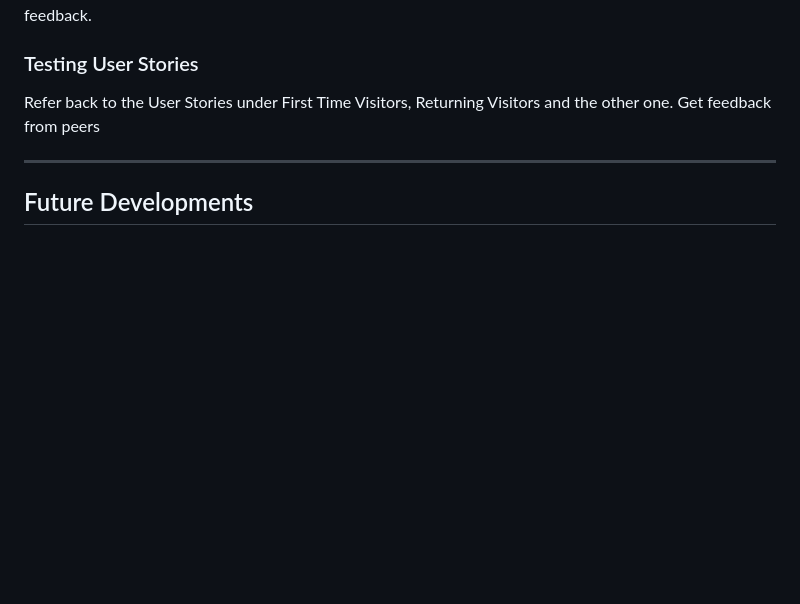
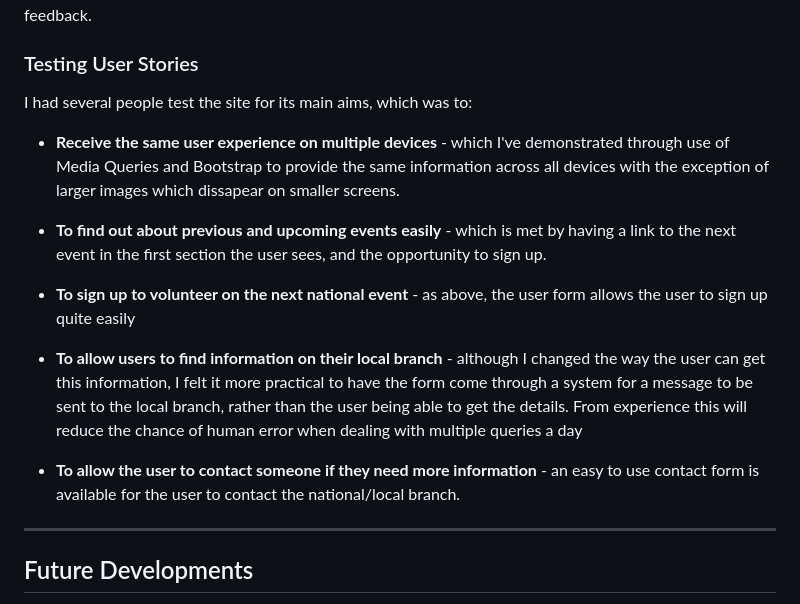
Before and after one commit to Dan-Matthews-23/Heart-Helpers, a Markdown page: README.md, the part around the change. GitHub-like rendering; blank space fills up the shorter version.

```diff
--- a/README.md
+++ b/README.md
@@ -436,7 +436,13 @@ I've used [Formatter.com](https://www.freeformatter.com/html-formatter.html) to
 
 ### Testing User Stories
 
-Refer back to the User Stories under First Time Visitors, Returning Visitors and the other one. Get feedback from peers
+I had several people test the site for its main aims, which was to:
+- **Receive the same user experience on multiple devices** - which I've demonstrated through use of Media Queries and Bootstrap to provide the same information across all devices with the exception of larger images which dissapear on smaller screens.
+
+- **To find out about previous and upcoming events easily** - which is met by having a link to the next event in the first section the user sees, and the opportunity to sign up.
+- **To sign up to volunteer on the next national event** - as above, the user form allows the user to sign up quite easily
+- **To allow users to find information on their local branch** - although I changed the way the user can get this information, I felt it more practical to have the form come through a system for a message to be sent to the local branch, rather than the user being able to get the details. From experience this will reduce the chance of human error when dealing with multiple queries a day
+- **To allow the user to contact someone if they need more information** - an easy to use contact form is available for the user to contact the national/local branch.
 
 - - -
 
```
